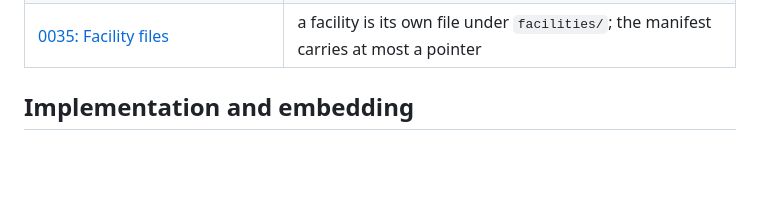
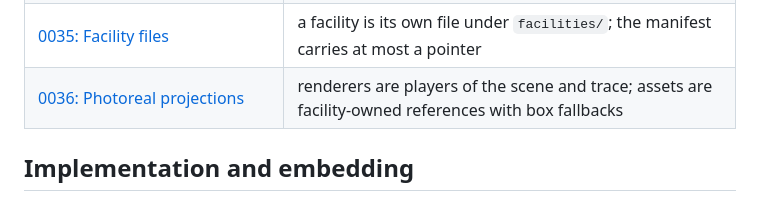
Before and after one commit to lab-lang/lab, a Markdown page: docs/README.md, the part around the change. Rendered like a GitHub page; blank space fills up the shorter version.

Commit message:
Record decision 0036: photoreal renderers are players
Every renderer interprets the same scene and trace documents: assets
are facility-owned references with box fallbacks, the facility authors
the room, USD carries the animation, and the schematic tier stays
first-class. Scanned environments compose in later as the room asset
without changing any format.

```diff
--- a/docs/README.md
+++ b/docs/README.md
@@ -63,6 +63,7 @@ Decision records preserve the reasoning and status behind the language rather th
 | [0033: Typeset protocol documents](language/decisions/0033-typeset-protocol-documents.md) | protocol documents are typeset PDFs emitted beside their sources |
 | [0034: The simulator is an interpreter](language/decisions/0034-the-simulator-is-an-interpreter.md) | `lab simulate` interprets the same run documents `lab run` executes; the trace is the visualization contract |
 | [0035: Facility files](language/decisions/0035-facility-files.md) | a facility is its own file under `facilities/`; the manifest carries at most a pointer |
+| [0036: Photoreal projections](language/decisions/0036-photoreal-projections.md) | renderers are players of the scene and trace; assets are facility-owned references with box fallbacks |
 
 ## Implementation and embedding
 
```
Also changed, not shown: 1 other file.
